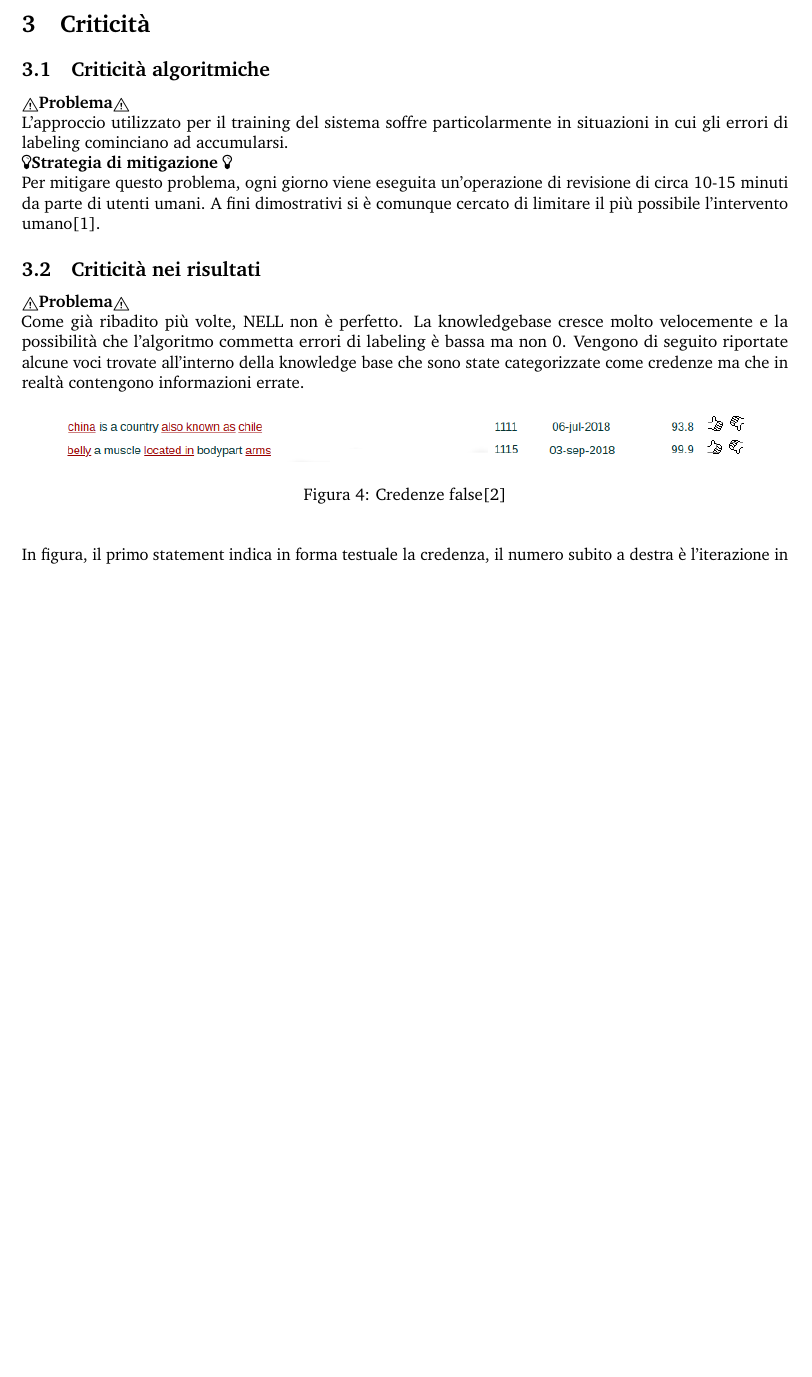
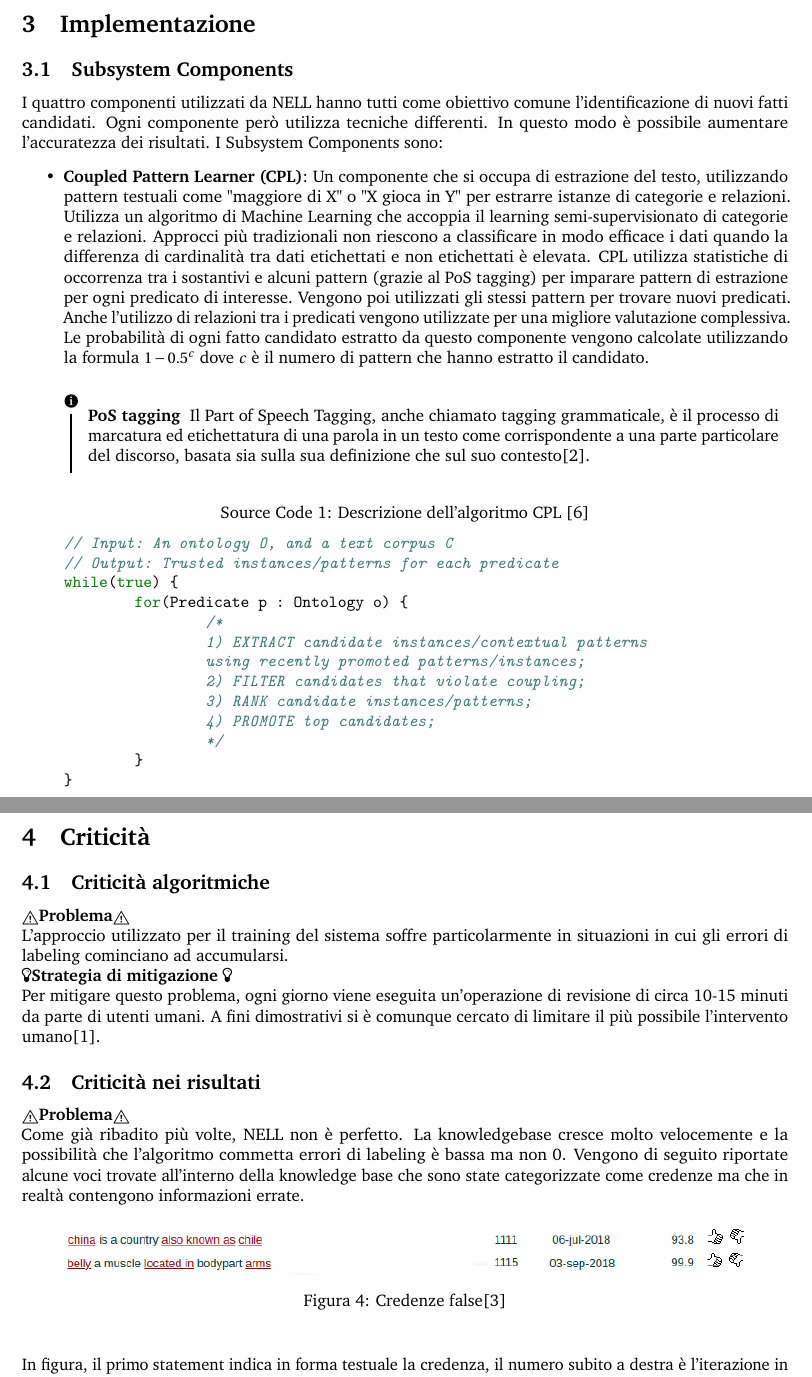
Before and after one commit to AngeloFilaseta/sw-nell-report, a LaTeX document (main.tex, which reads document/section/3 - implementation.tex, imports.tex, layangelo-latex/commands/commands.tex): part of page 9 of 11 before the commit and two parts of pages 9 and 10 of 12 after it, the two joined at a grey line, cut at the place of the change, the shorter picture padded with empty space. Compiled offline with pdfLaTeX.

Commit message:
Added Implementation section

```diff
--- /dev/null
+++ b/document/section/3 - implementation.tex
@@ -0,0 +1,33 @@
+\section{Implementazione}
+\label{impl}
+\subsection{Subsystem Components}
+I quattro componenti utilizzati da NELL hanno tutti come obiettivo comune l'identificazione di nuovi fatti candidati. Ogni componente però utilizza tecniche differenti. In questo modo è possibile aumentare l'accuratezza dei risultati. I Subsystem Components sono:
+\begin{itemize}
+	\item \textbf{Coupled Pattern Learner (CPL)}: Un componente che si occupa di estrazione del testo, utilizzando pattern testuali come "maggiore di X" o "X gioca in Y" per estrarre istanze di categorie e relazioni. Utilizza un algoritmo di Machine Learning che accoppia il learning semi-supervisionato di categorie e relazioni. Approcci più tradizionali non riescono a classificare in modo efficace i dati quando la differenza di cardinalità tra dati etichettati e non etichettati è elevata.
+	CPL utilizza statistiche di occorrenza tra i sostantivi e alcuni pattern (grazie al PoS tagging) per imparare pattern di estrazione per ogni predicato di interesse. Vengono poi utilizzati gli stessi pattern per trovare nuovi predicati.
+	Anche l'utilizzo di relazioni tra i predicati vengono utilizzate per una migliore valutazione complessiva.
+	Le probabilità di ogni fatto candidato estratto da questo componente vengono calcolate utilizzando la formula $1 - 0.5^{c}$ dove $c$ è il numero di pattern che hanno estratto il candidato.
+	\begin{info}[PoS tagging]
+		Il Part of Speech Tagging, anche chiamato tagging grammaticale, è il processo di marcatura ed etichettatura di una parola in un testo come corrispondente a una parte particolare del discorso, basata sia sulla sua definizione che sul suo contesto\cite{POStagsa85:online}.
+	\end{info}
+\begin{code}
+\captionof{listing}{Descrizione dell'algoritmo CPL \cite{Coupledp1:online}}
+\begin{minted}{java}
+// Input: An ontology O, and a text corpus C
+// Output: Trusted instances/patterns for each predicate
+while(true) {
+	for(Predicate p : Ontology o) {
+		/*
+		1) EXTRACT candidate instances/contextual patterns
+		using recently promoted patterns/instances;
+		2) FILTER candidates that violate coupling;
+		3) RANK candidate instances/patterns;
+		4) PROMOTE top candidates;
+		*/
+	}
+}
+\end{minted}
+\end{code}
+\end{itemize}
+
+\newpage
--- a/imports.tex
+++ b/imports.tex
@@ -57,3 +57,11 @@
 \usepackage{fourier}
 
 \usepackage{fontawesome}
+
+\usepackage{nameref}
+
+\usepackage{listings}
+
+\usepackage[newfloat]{minted}
+
+\usepackage{caption}
--- a/layangelo-latex/commands/commands.tex
+++ b/layangelo-latex/commands/commands.tex
@@ -1,4 +1,5 @@
 % Import all the enviroments commands.
+\input{layangelo-latex/commands/enviroments/code}
 \input{layangelo-latex/commands/enviroments/file}
 \input{layangelo-latex/commands/enviroments/info}
 \input{layangelo-latex/commands/enviroments/question}
--- /dev/null
+++ b/layangelo-latex/commands/enviroments/code.tex
@@ -0,0 +1,2 @@
+\newenvironment{code}{\captionsetup{type=listing}}{}
+\SetupFloatingEnvironment{listing}{name=Source Code}
```
Also changed, not shown: document/bibliography.bib (+18 -0 lines), document/content.tex (+4 -1 lines), document/section/2 - design.tex (+1 -1 lines), document/section/4 - critics.tex (renamed from document/section/3 - critics.tex).
